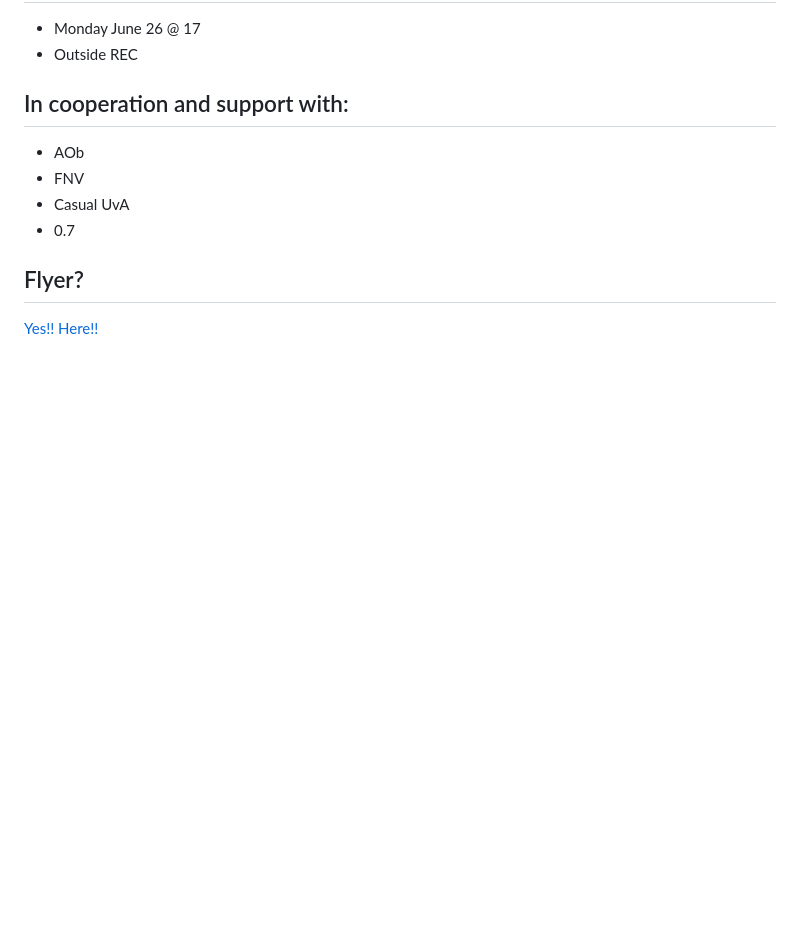
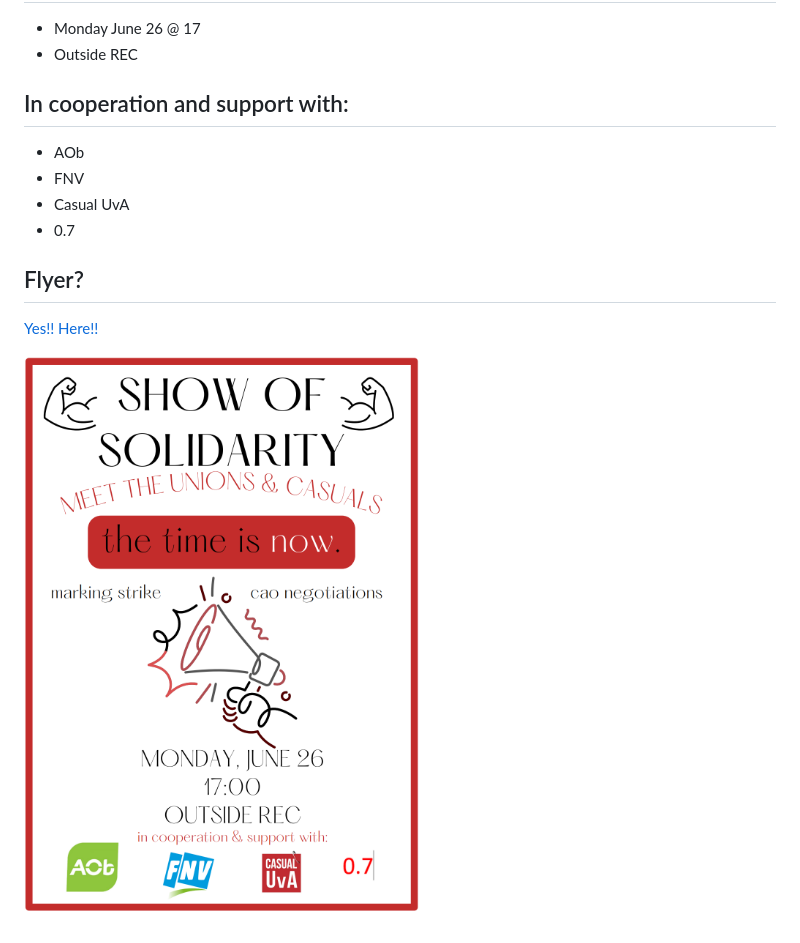
Before and after one commit to ElmarJ/casual-uva.nl, a Markdown page: posts/show-of-solidarity-with-casuals-and-unions-monday-17-00-rec.md, the part around the change. Drawn GitHub-style; pictures changed too: static/img/solidarity_unions.png (added); blank space fills up the shorter version.

Commit message:
Update News “show-of-solidarity-with-casuals-and-unions-monday-17-00-rec”

```diff
--- a/posts/show-of-solidarity-with-casuals-and-unions-monday-17-00-rec.md
+++ b/posts/show-of-solidarity-with-casuals-and-unions-monday-17-00-rec.md
@@ -41,3 +41,5 @@ Meet & greet with casuals and unions
 ## F﻿lyer?
 
 [Y﻿es!! Here!! ](static/img/marking-strike-cao-demonstration-266-1.pdf)
+
+![](/static/img/solidarity_unions.png)
```
